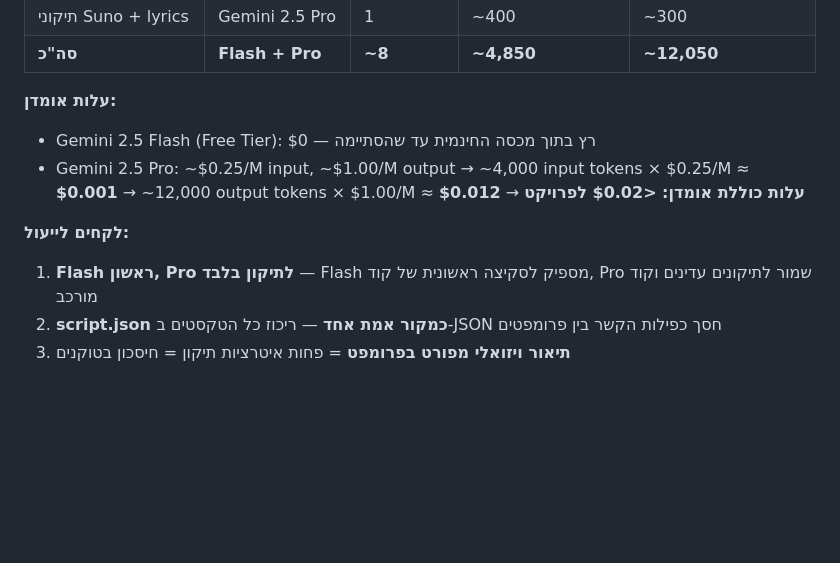
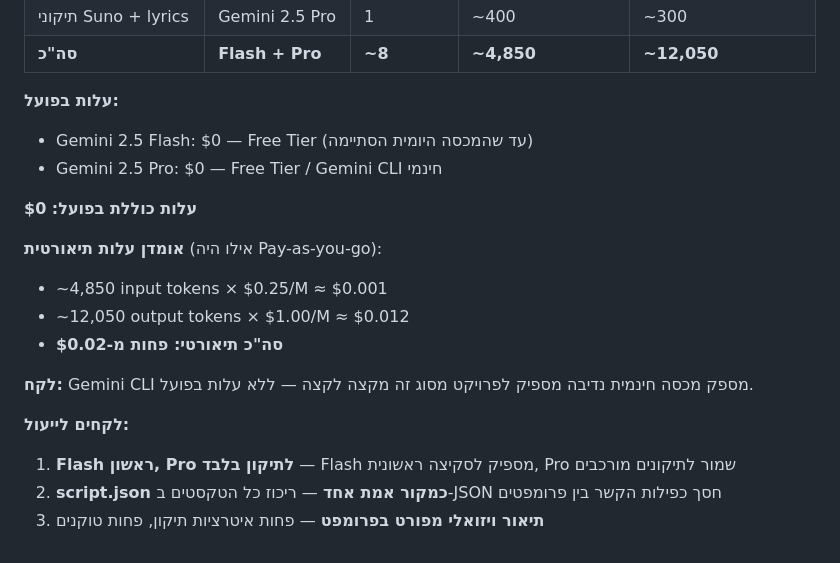
Before and after one commit to yosefstudy6-ux/vibe_coding_ex06, a Markdown page: PROMPTS.md, the part around the change. GitHub-like rendering; blank space fills up the shorter version.

```diff
--- a/PROMPTS.md
+++ b/PROMPTS.md
@@ -129,14 +129,20 @@ reveal ללוגו TimeUp עם אפקט glow, ו-CTA בפונט בולט בסיו
 | תיקוני Suno + lyrics | Gemini 2.5 Pro | 1 | ~400 | ~300 |
 | **סה"כ** | **Flash + Pro** | **~8** | **~4,850** | **~12,050** |
 
-**עלות אומדן:**
-- Gemini 2.5 Flash (Free Tier): $0 — רץ בתוך מכסה החינמית עד שהסתיימה
-- Gemini 2.5 Pro: ~$0.25/M input, ~$1.00/M output
-  → ~4,000 input tokens × $0.25/M ≈ **$0.001**
-  → ~12,000 output tokens × $1.00/M ≈ **$0.012**
-  → **עלות כוללת אומדן: <$0.02 לפרויקט**
+**עלות בפועל:**
+- Gemini 2.5 Flash: $0 — Free Tier (עד שהמכסה היומית הסתיימה)
+- Gemini 2.5 Pro: $0 — Free Tier / Gemini CLI חינמי
+
+**עלות כוללת בפועל: $0**
+
+**אומדן עלות תיאורטית** (אילו היה Pay-as-you-go):
+- ~4,850 input tokens × $0.25/M ≈ $0.001
+- ~12,050 output tokens × $1.00/M ≈ $0.012
+- **סה"כ תיאורטי: פחות מ-$0.02**
+
+**לקח:** Gemini CLI מספק מכסה חינמית נדיבה מספיק לפרויקט מסוג זה מקצה לקצה — ללא עלות בפועל.
 
 **לקחים לייעול:**
-1. **Flash ראשון, Pro לתיקון בלבד** — Flash מספיק לסקיצה ראשונית של קוד, Pro שמור לתיקונים עדינים וקוד מורכב
+1. **Flash ראשון, Pro לתיקון בלבד** — Flash מספיק לסקיצה ראשונית, Pro שמור לתיקונים מורכבים
 2. **script.json כמקור אמת אחד** — ריכוז כל הטקסטים ב-JSON חסך כפילות הקשר בין פרומפטים
-3. **תיאור ויזואלי מפורט בפרומפט** = פחות איטרציות תיקון = חיסכון בטוקנים
+3. **תיאור ויזואלי מפורט בפרומפט** — פחות איטרציות תיקון, פחות טוקנים
```
